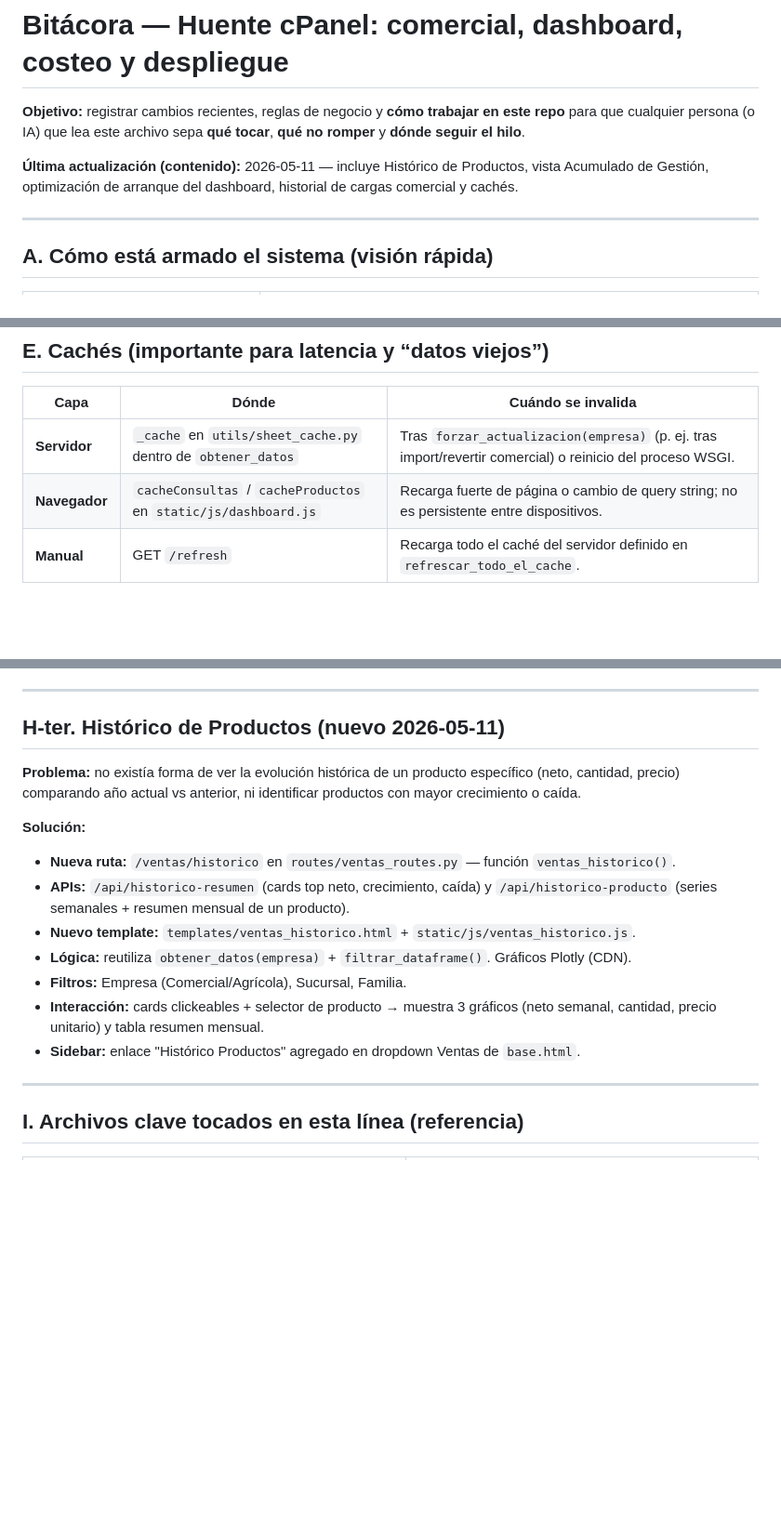
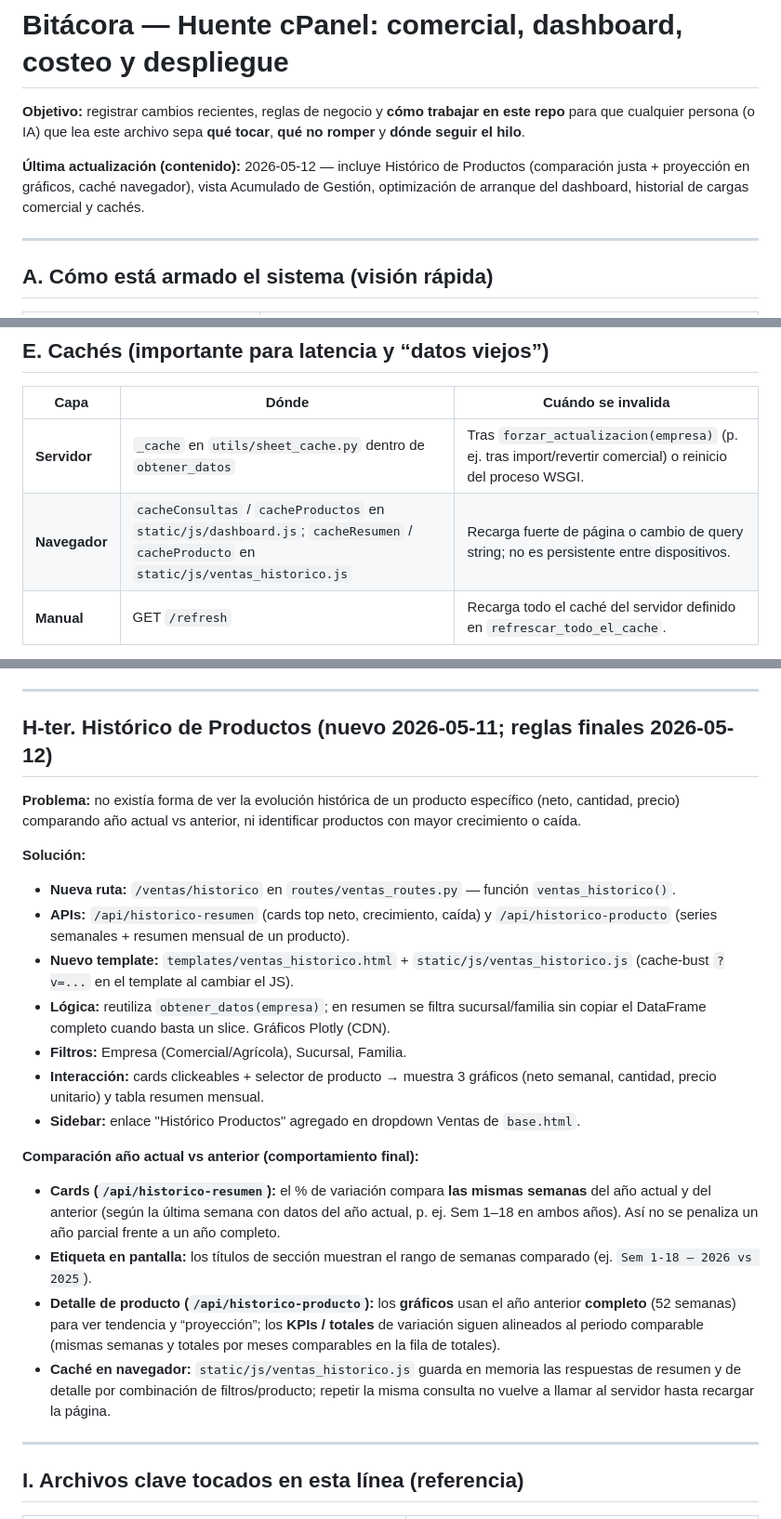
Before and after one commit to CarlitosHuente/proyecto-cpanel, a Markdown page: docs/BITACORA_CAMBIOS_COMERCIAL_DASHBOARD.md, 3 parts joined by grey strips. Shown at 93% size. Drawn GitHub-style; blank space fills up the shorter version.

Commit message:
Bitácora: Histórico productos — comparación por semanas, gráficos año completo, caché JS

```diff
--- a/docs/BITACORA_CAMBIOS_COMERCIAL_DASHBOARD.md
+++ b/docs/BITACORA_CAMBIOS_COMERCIAL_DASHBOARD.md
@@ -2,7 +2,7 @@
 
 **Objetivo:** registrar cambios recientes, reglas de negocio y **cómo trabajar en este repo** para que cualquier persona (o IA) que lea este archivo sepa **qué tocar**, **qué no romper** y **dónde seguir el hilo**.
 
-**Última actualización (contenido):** 2026-05-11 — incluye Histórico de Productos, vista Acumulado de Gestión, optimización de arranque del dashboard, historial de cargas comercial y cachés.
+**Última actualización (contenido):** 2026-05-12 — incluye Histórico de Productos (comparación justa + proyección en gráficos, caché navegador), vista Acumulado de Gestión, optimización de arranque del dashboard, historial de cargas comercial y cachés.
 
 ---
 
@@ -67,7 +67,7 @@
 | Capa | Dónde | Cuándo se invalida |
 |------|--------|---------------------|
 | **Servidor** | `_cache` en `utils/sheet_cache.py` dentro de `obtener_datos` | Tras `forzar_actualizacion(empresa)` (p. ej. tras import/revertir comercial) o reinicio del proceso WSGI. |
-| **Navegador** | `cacheConsultas` / `cacheProductos` en `static/js/dashboard.js` | Recarga fuerte de página o cambio de query string; no es persistente entre dispositivos. |
+| **Navegador** | `cacheConsultas` / `cacheProductos` en `static/js/dashboard.js`; `cacheResumen` / `cacheProducto` en `static/js/ventas_historico.js` | Recarga fuerte de página o cambio de query string; no es persistente entre dispositivos. |
 | **Manual** | GET `/refresh` | Recarga todo el caché del servidor definido en `refrescar_todo_el_cache`. |
 
 **Nota para IA:** si el usuario dice “no veo la última carga”, revisar **import + forzar_actualizacion** y **/refresh** antes de depurar lógica.
@@ -154,7 +154,7 @@
 
 ---
 
-## H-ter. Histórico de Productos (nuevo 2026-05-11)
+## H-ter. Histórico de Productos (nuevo 2026-05-11; reglas finales 2026-05-12)
 
 **Problema:** no existía forma de ver la evolución histórica de un producto específico (neto, cantidad, precio) comparando año actual vs anterior, ni identificar productos con mayor crecimiento o caída.
 
@@ -162,11 +162,18 @@
 
 - **Nueva ruta:** `/ventas/historico` en `routes/ventas_routes.py` — función `ventas_historico()`.
 - **APIs:** `/api/historico-resumen` (cards top neto, crecimiento, caída) y `/api/historico-producto` (series semanales + resumen mensual de un producto).
-- **Nuevo template:** `templates/ventas_historico.html` + `static/js/ventas_historico.js`.
-- **Lógica:** reutiliza `obtener_datos(empresa)` + `filtrar_dataframe()`. Gráficos Plotly (CDN).
+- **Nuevo template:** `templates/ventas_historico.html` + `static/js/ventas_historico.js` (cache-bust `?v=...` en el template al cambiar el JS).
+- **Lógica:** reutiliza `obtener_datos(empresa)`; en resumen se filtra sucursal/familia sin copiar el DataFrame completo cuando basta un slice. Gráficos Plotly (CDN).
 - **Filtros:** Empresa (Comercial/Agrícola), Sucursal, Familia.
 - **Interacción:** cards clickeables + selector de producto → muestra 3 gráficos (neto semanal, cantidad, precio unitario) y tabla resumen mensual.
 - **Sidebar:** enlace "Histórico Productos" agregado en dropdown Ventas de `base.html`.
+
+**Comparación año actual vs anterior (comportamiento final):**
+
+- **Cards (`/api/historico-resumen`):** el % de variación compara **las mismas semanas** del año actual y del anterior (según la última semana con datos del año actual, p. ej. Sem 1–18 en ambos años). Así no se penaliza un año parcial frente a un año completo.
+- **Etiqueta en pantalla:** los títulos de sección muestran el rango de semanas comparado (ej. `Sem 1-18 — 2026 vs 2025`).
+- **Detalle de producto (`/api/historico-producto`):** los **gráficos** usan el año anterior **completo** (52 semanas) para ver tendencia y “proyección”; los **KPIs / totales** de variación siguen alineados al periodo comparable (mismas semanas y totales por meses comparables en la fila de totales).
+- **Caché en navegador:** `static/js/ventas_historico.js` guarda en memoria las respuestas de resumen y de detalle por combinación de filtros/producto; repetir la misma consulta no vuelve a llamar al servidor hasta recargar la página.
 
 ---
 
```
